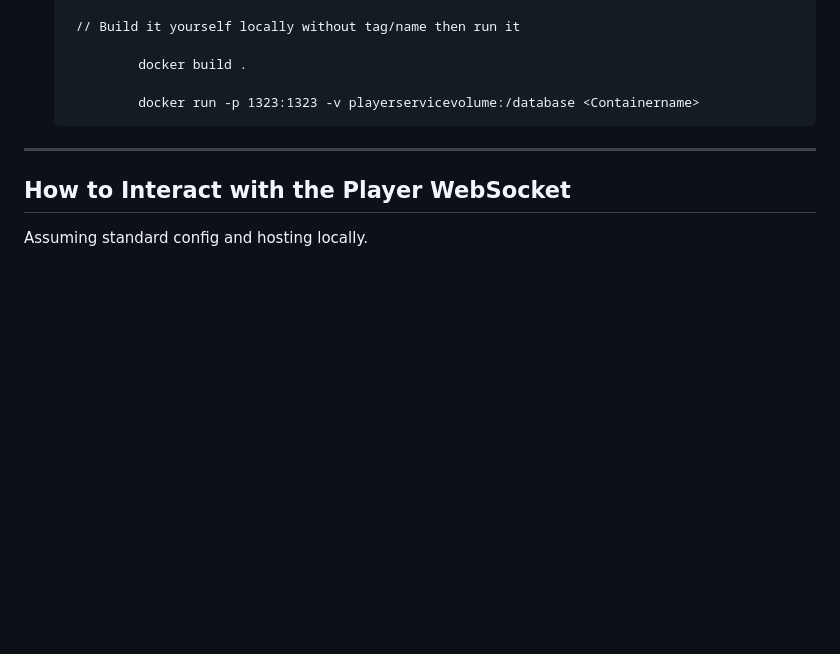
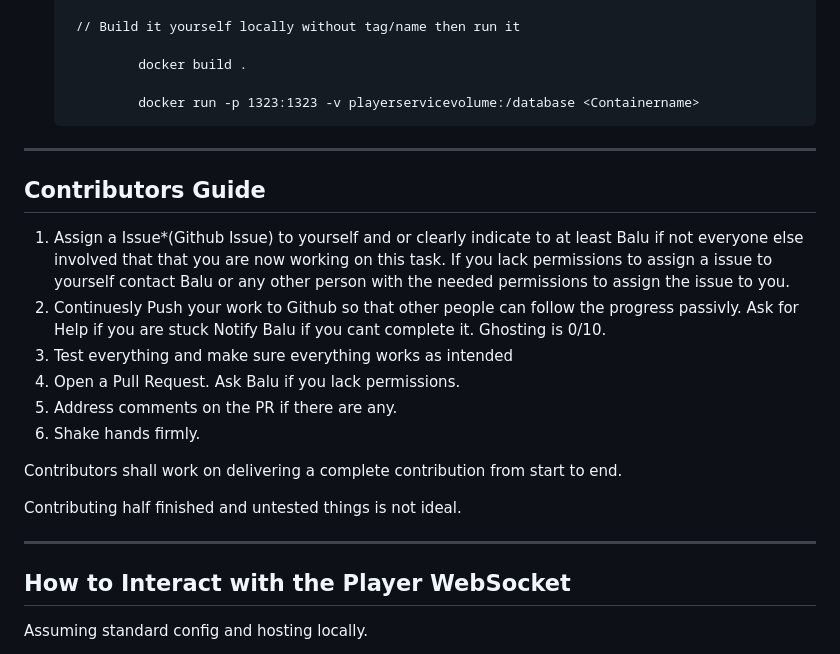
Before and after one commit to BloomGameStudio/PlayerService, a Markdown page: README.md, the part around the change. Rendered like a GitHub page; blank space fills up the shorter version.

Commit message:
Contributors Guide

```diff
--- a/README.md
+++ b/README.md
@@ -100,6 +100,21 @@ Note: This will build a image and run and build a container which probably is a
                 docker run -p 1323:1323 -v playerservicevolume:/database <Containername>
 ---
 
+## Contributors Guide
+
+1. Assign a Issue*(Github Issue) to yourself and or clearly indicate to at least Balu if not everyone else involved that that you are now working on this task. If you lack permissions to assign a issue to yourself contact Balu or any other person with the needed permissions to assign the issue to you.
+2. Continuesly Push your work to Github so that other people can follow the progress passivly. Ask for Help if you are stuck Notify Balu if you cant complete it. Ghosting is 0/10.
+3. Test everything and make sure everything works as intended
+4. Open a Pull Request. Ask Balu if you lack permissions.
+5. Address comments on the PR if there are any.
+6. Shake hands firmly.
+
+Contributors shall work on delivering a complete contribution from start to end.
+
+Contributing half finished and untested things is not ideal.
+
+
+---
 ## How to Interact with the Player WebSocket
 
 Assuming standard config and hosting locally.
```
